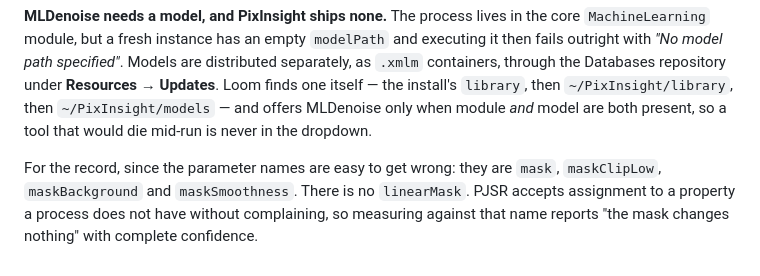
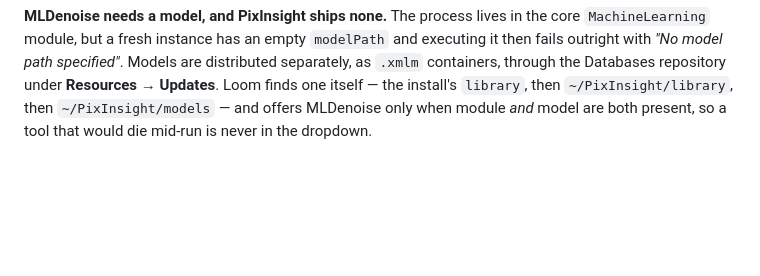
Before and after one commit to fcarucci/Loom, a Markdown page: README.md, the part around the change. Rendered like a GitHub page; blank space fills up the shorter version.

Commit message:
README: drop the mask parameter-names aside
Co-Authored-By: Claude Opus 5.5 (1M context) <noreply@anthropic.com>

```diff
--- a/README.md
+++ b/README.md
@@ -549,9 +549,3 @@ under **Resources → Updates**. Loom finds one itself — the install's `librar
 then `~/PixInsight/library`, then `~/PixInsight/models` — and offers MLDenoise
 only when module *and* model are both present, so a tool that would die mid-run
 is never in the dropdown.
-
-For the record, since the parameter names are easy to get wrong: they are
-`mask`, `maskClipLow`, `maskBackground` and `maskSmoothness`. There is no
-`linearMask`. PJSR accepts assignment to a property a process does not have
-without complaining, so measuring against that name reports "the mask changes
-nothing" with complete confidence.
```
